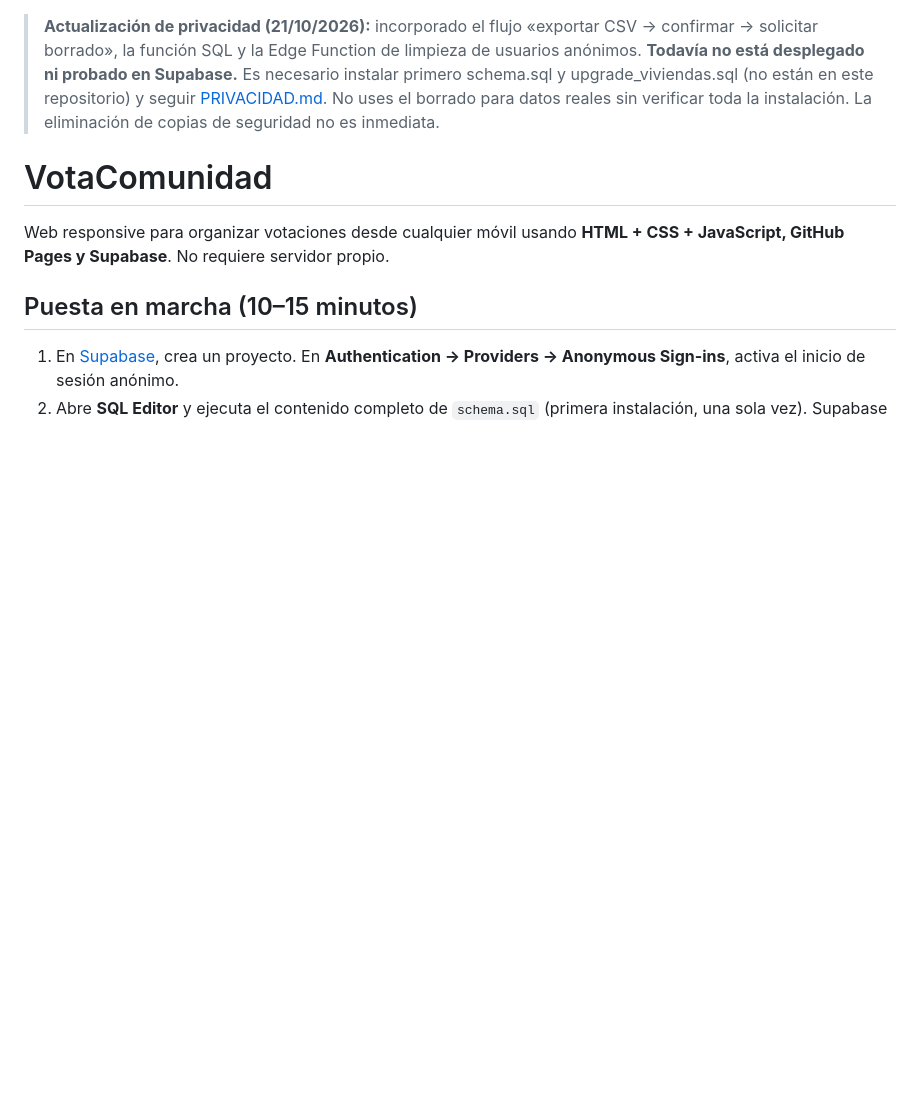
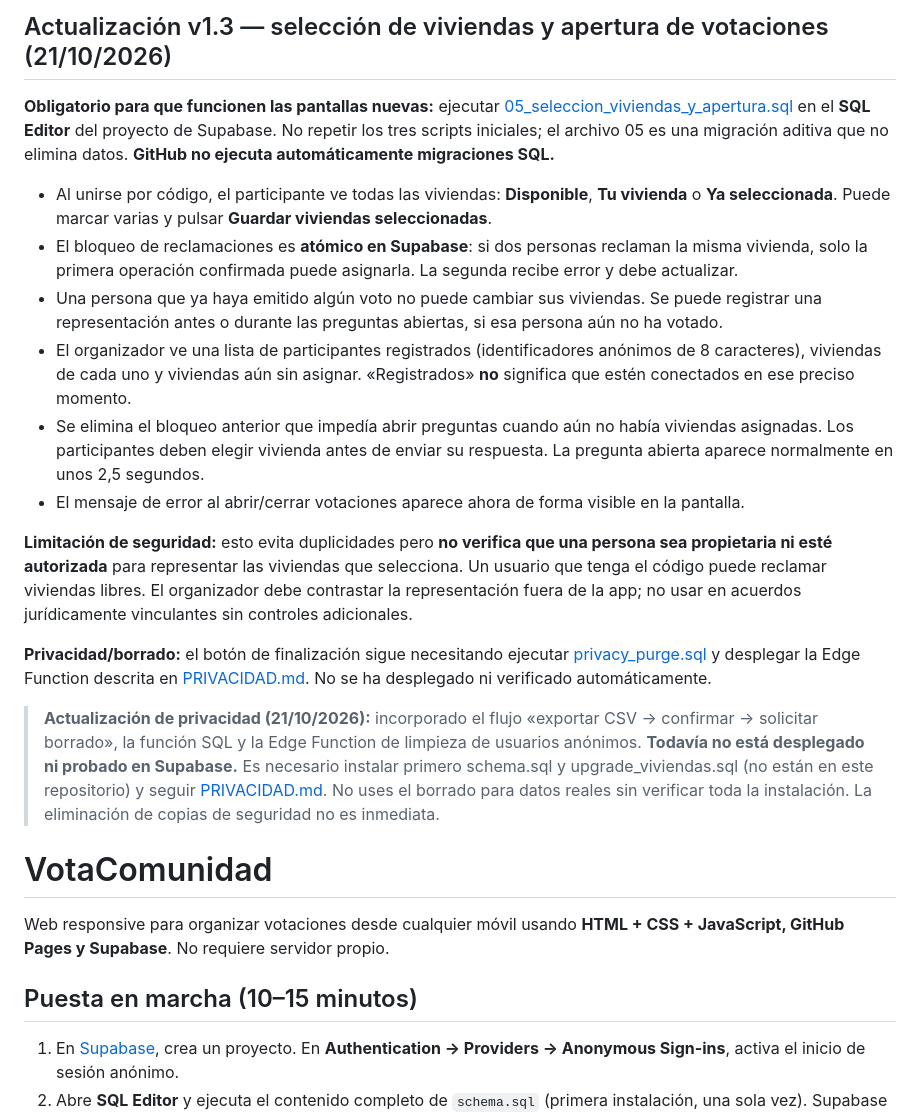
Before and after one commit to queizan/Votacomunidad, a Markdown page: README.md, the part around the change. GitHub-like rendering; blank space fills up the shorter version.

Commit message:
Document self-claim migration, active ballot fix and limitations

```diff
--- a/README.md
+++ b/README.md
@@ -1,3 +1,18 @@
+## Actualización v1.3 — selección de viviendas y apertura de votaciones (21/10/2026)
+
+**Obligatorio para que funcionen las pantallas nuevas:** ejecutar [05_seleccion_viviendas_y_apertura.sql](05_seleccion_viviendas_y_apertura.sql) en el **SQL Editor** del proyecto de Supabase. No repetir los tres scripts iniciales; el archivo 05 es una migración aditiva que no elimina datos. **GitHub no ejecuta automáticamente migraciones SQL.**
+
+- Al unirse por código, el participante ve todas las viviendas: **Disponible**, **Tu vivienda** o **Ya seleccionada**. Puede marcar varias y pulsar **Guardar viviendas seleccionadas**.
+- El bloqueo de reclamaciones es **atómico en Supabase**: si dos personas reclaman la misma vivienda, solo la primera operación confirmada puede asignarla. La segunda recibe error y debe actualizar.
+- Una persona que ya haya emitido algún voto no puede cambiar sus viviendas. Se puede registrar una representación antes o durante las preguntas abiertas, si esa persona aún no ha votado.
+- El organizador ve una lista de participantes registrados (identificadores anónimos de 8 caracteres), viviendas de cada uno y viviendas aún sin asignar. «Registrados» **no** significa que estén conectados en ese preciso momento.
+- Se elimina el bloqueo anterior que impedía abrir preguntas cuando aún no había viviendas asignadas. Los participantes deben elegir vivienda antes de enviar su respuesta. La pregunta abierta aparece normalmente en unos 2,5 segundos.
+- El mensaje de error al abrir/cerrar votaciones aparece ahora de forma visible en la pantalla.
+
+**Limitación de seguridad:** esto evita duplicidades pero **no verifica que una persona sea propietaria ni esté autorizada** para representar las viviendas que selecciona. Un usuario que tenga el código puede reclamar viviendas libres. El organizador debe contrastar la representación fuera de la app; no usar en acuerdos jurídicamente vinculantes sin controles adicionales.
+
+**Privacidad/borrado:** el botón de finalización sigue necesitando ejecutar [privacy_purge.sql](privacy_purge.sql) y desplegar la Edge Function descrita en [PRIVACIDAD.md](PRIVACIDAD.md). No se ha desplegado ni verificado automáticamente.
+
 > **Actualización de privacidad (21/10/2026):** incorporado el flujo «exportar CSV → confirmar → solicitar borrado», la función SQL y la Edge Function de limpieza de usuarios anónimos. **Todavía no está desplegado ni probado en Supabase.** Es necesario instalar primero schema.sql y upgrade_viviendas.sql (no están en este repositorio) y seguir [PRIVACIDAD.md](PRIVACIDAD.md). No uses el borrado para datos reales sin verificar toda la instalación. La eliminación de copias de seguridad no es inmediata.
 
 # VotaComunidad
```
